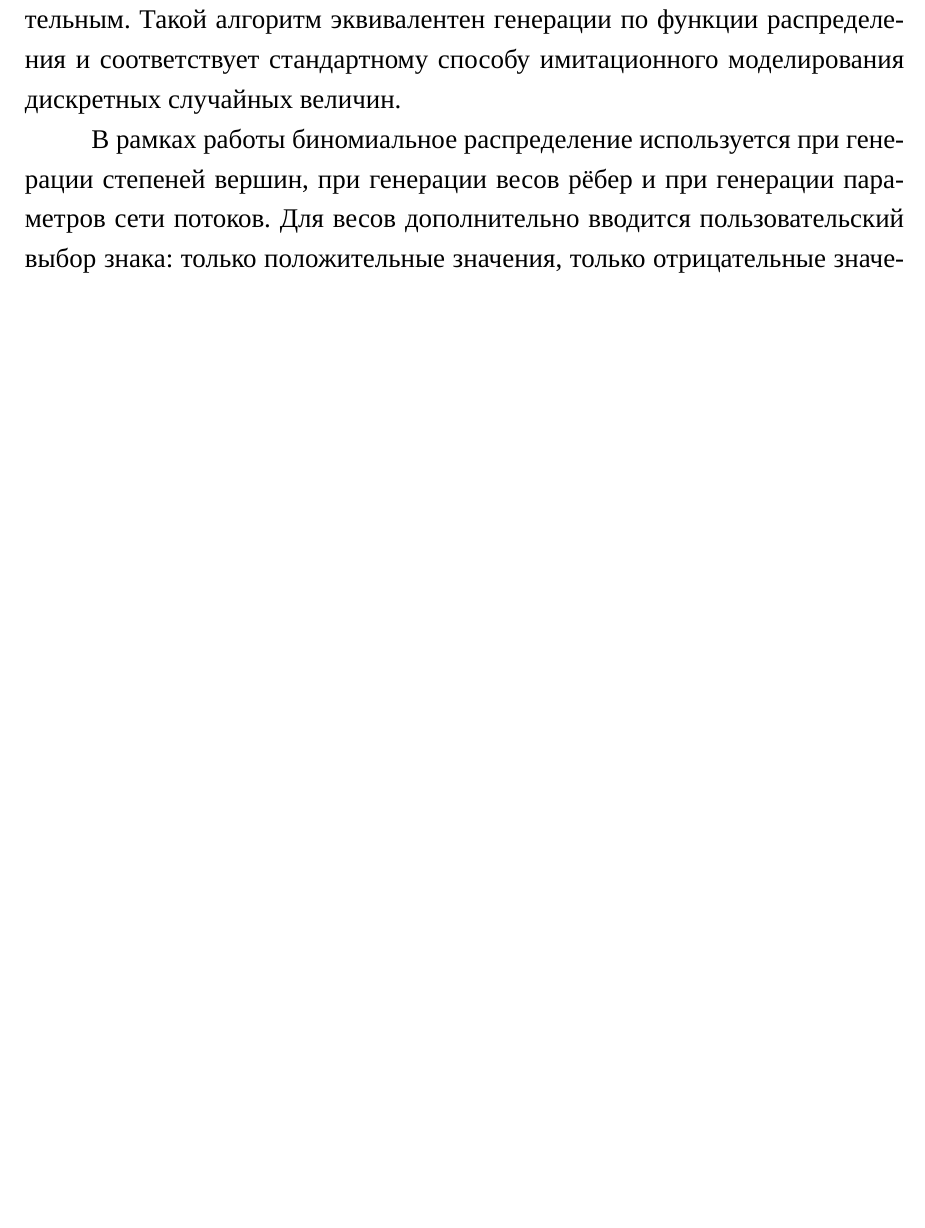
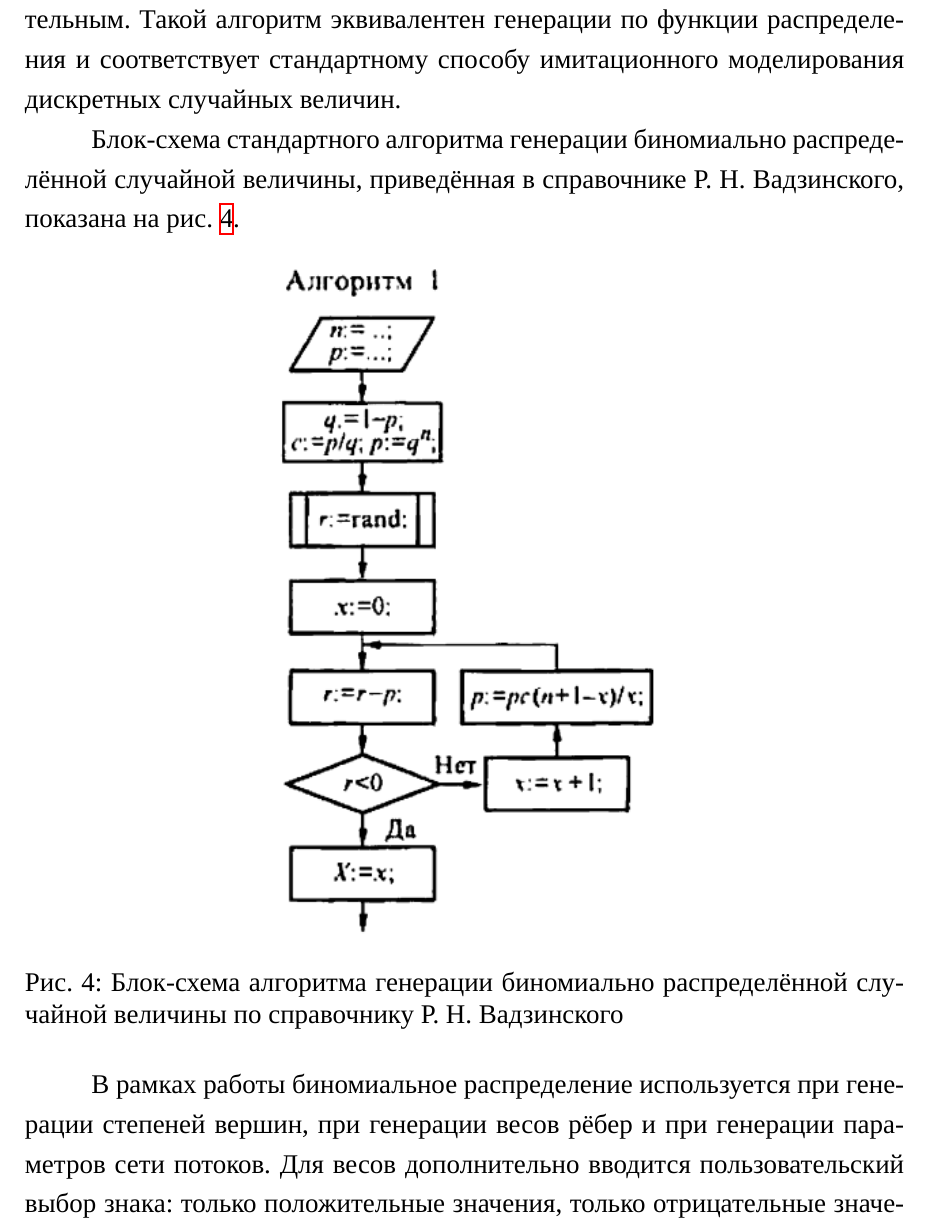
Before and after one commit to dzh-a-v/mcs-sem4-tgraph, a LaTeX document (labs/report/report.tex): part of page 12 of 48, cut so that both start at the same text, the shorter picture padded with empty space. Compiled offline with XeLaTeX; a missing font is replaced by an installed copy or a similar font.

Commit message:
feat: distribution block-scheme

```diff
--- a/labs/report/report.tex
+++ b/labs/report/report.tex
@@ -310,6 +310,15 @@ p(0)=q^n,
 p(x)=p(x-1)\cdot \frac{p}{q}\cdot\frac{n+1-x}{x}, \qquad x=1,2,\dots,n.
 \]
 Далее генерируется равномерное случайное число \(r \in [0,1]\), из него последовательно вычитаются значения \(p(0), p(1), p(2), \dots\), и первым подходящим результатом считается то значение \(x\), на котором остаток становится отрицательным. Такой алгоритм эквивалентен генерации по функции распределения и соответствует стандартному способу имитационного моделирования дискретных случайных величин.
+
+Блок-схема стандартного алгоритма генерации биномиально распределённой случайной величины, приведённая в справочнике Р.~Н.~Вадзинского, показана на рис.~\ref{fig:binom-block-scheme}.
+
+\begin{figure}[H]
+\centering
+\includegraphics[width=0.45\textwidth]{images/block-scheme.png}
+\caption{Блок-схема алгоритма генерации биномиально распределённой случайной величины по справочнику Р.~Н.~Вадзинского}
+\label{fig:binom-block-scheme}
+\end{figure}
 
 В рамках работы биномиальное распределение используется при генерации степеней вершин, при генерации весов рёбер и при генерации параметров сети потоков. Для весов дополнительно вводится пользовательский выбор знака: только положительные значения, только отрицательные значения или смешанный режим. При этом нулевой по модулю вес исключается, чтобы каждое ребро имело ненулевой вес.
 
```
Also changed, not shown: labs/report/images/block-scheme.png (added).
